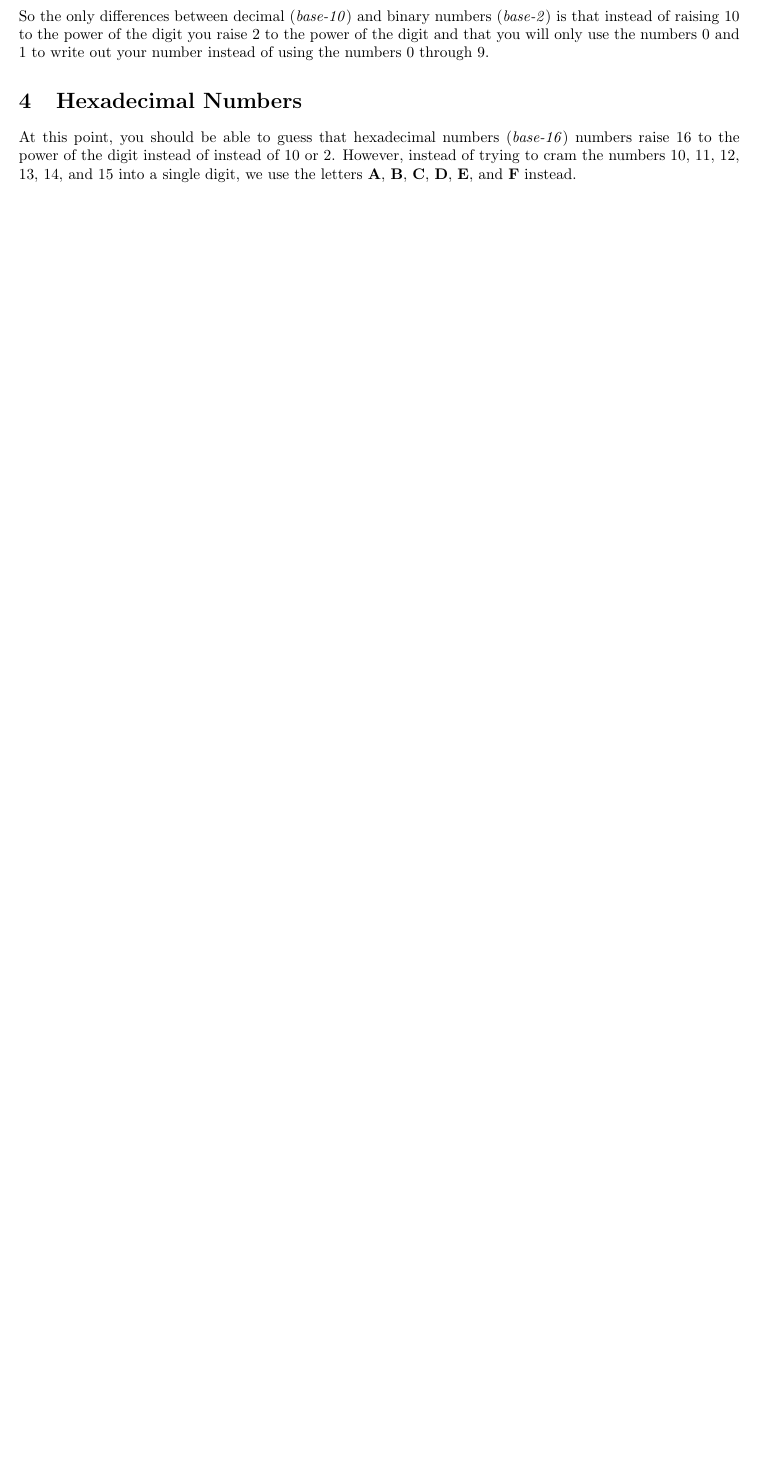
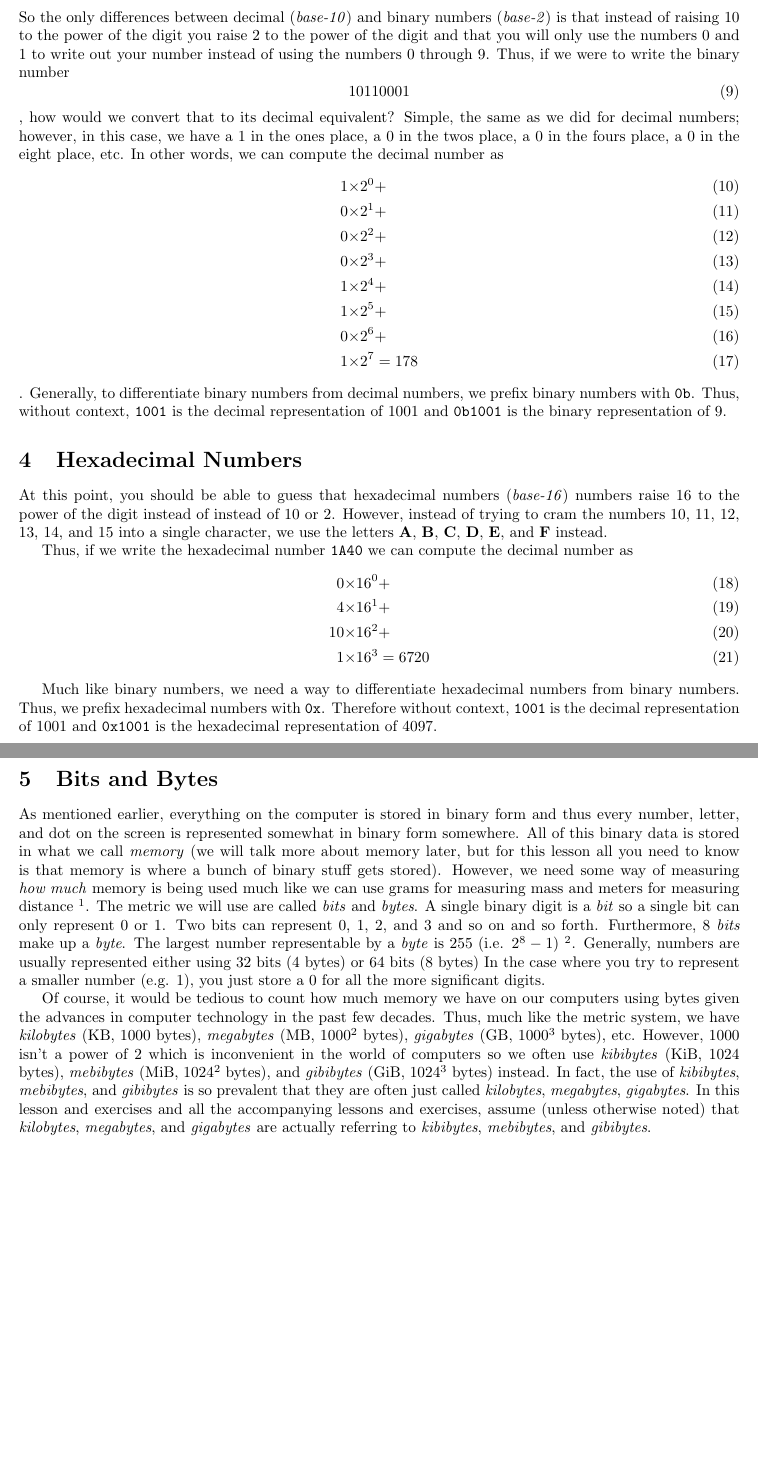
Before and after one commit to b3h47pte/cs101, a LaTeX document (thinking_like_a_computer/numbers.tex): part of page 2 of 2 before the commit and two parts of pages 2 and 3 of 3 after it, the two joined at a grey line, cut so that both start at the same text, the shorter picture padded with empty space. Compiled offline with pdfLaTeX.

Commit message:
binary, hex, and bits/bytes

```diff
--- a/thinking_like_a_computer/numbers.tex
+++ b/thinking_like_a_computer/numbers.tex
@@ -49,11 +60,31 @@ It just so happens that the way we write and know numbers is identical to the de
 \section{Binary Numbers}
 
 So the only differences between decimal (\textit{base-10}) and binary numbers (\textit{base-2}) is that instead of raising $10$ to the power of the digit you raise $2$ to the power of the digit and that you will only use the numbers $0$ and $1$ to write out your number instead of using the numbers $0$ through $9$.
+Thus, if we were to write the binary number
+\begin{equation}
+1011 0001
+\end{equation}
+, how would we convert that to its decimal equivalent?
+Simple, the same as we did for decimal numbers; however, in this case, we have a $1$ in the ones place, a $0$ in the twos place, a $0$ in the fours place, a $0$ in the eight place, etc.
+In other words, we can compute the decimal number as
+\begin{align}
+1 \times & 2^0 + \\
+0 \times & 2^1 + \\
+0 \times & 2^2 + \\
+0 \times & 2^3 + \\
+1 \times & 2^4 + \\
+1 \times & 2^5 + \\
+0 \times & 2^6 + \\
+1 \times & 2^7 = 178
+\end{align}
+.
+Generally, to differentiate binary numbers from decimal numbers, we prefix binary numbers with \lstinline{0b}.
+Thus, without context, \lstinline{1001} is the decimal representation of $1001$ and \lstinline{0b1001} is the binary representation of $9$.
 
 \section{Hexadecimal Numbers}
 
 At this point, you should be able to guess that hexadecimal numbers (\textit{base-16}) numbers raise $16$ to the power of the digit instead of instead of $10$ or $2$.
-However, instead of trying to cram the numbers $10$, $11$, $12$, $13$, $14$, and $15$ into a single digit, we use the letters \textbf{A}, \textbf{B}, \textbf{C}, \textbf{D}, \textbf{E}, and \textbf{F} instead.
+However, instead of trying to cram the numbers $10$, $11$, $12$, $13$, $14$, and $15$ into a single character, we use the letters \textbf{A}, \textbf{B}, \textbf{C}, \textbf{D}, \textbf{E}, and \textbf{F} instead.
 
 \begin{table}
 \centering
@@ -71,4 +108,35 @@ F & $15$ \\
 \end{tabularx}
 \end{table}
 
+Thus, if we write the hexadecimal number \lstinline{1A40} we can compute the decimal number as
+\begin{align}
+0 \times & 16^0 + \\
+4 \times & 16^1 + \\
+10 \times & 16^2 + \\
+1 \times & 16^3 = 6720
+\end{align}
+
+Much like binary numbers, we need a way to differentiate hexadecimal numbers from binary numbers.
+Thus, we prefix hexadecimal numbers with \lstinline{0x}.
+Therefore without context, \lstinline{1001} is the decimal representation of $1001$ and \lstinline{0x1001} is the hexadecimal representation of $4097$.
+
+\section{Bits and Bytes}
+
+As mentioned earlier, everything on the computer is stored in binary form and thus every number, letter, and dot on the screen is represented somewhat in binary form somewhere.
+All of this binary data is stored in what we call \textit{memory} (we will talk more about memory later, but for this lesson all you need to know is that memory is where a bunch of binary stuff gets stored).
+However, we need some way of measuring \textit{how much} memory is being used much like we can use grams for measuring mass and meters for measuring distance \footnote{All hail the metric system.}.
+The metric we will use are called \textit{bits} and \textit{bytes}.
+A single binary digit is a \textit{bit} so a single bit can only represent $0$ or $1$.
+Two bits can represent $0$, $1$, $2$, and $3$ and so on and so forth.
+Furthermore, $8$ \textit{bits} make up a \textit{byte}.
+The largest number representable by a \textit{byte} is $255$ (i.e. $2^8 - 1$) \footnote{This number comes up fairly often, especially when dealing with colors!}.
+Generally, numbers are usually represented either using $32$ bits ($4$ bytes) or $64$ bits ($8$ bytes)
+In the case where you try to represent a smaller number (e.g. $1$), you just store a $0$ for all the more significant digits.
+
+Of course, it would be tedious to count how much memory we have on our computers using bytes given the advances in computer technology in the past few decades.
+Thus, much like the metric system, we have \textit{kilobytes} (KB, $1000$ bytes), \textit{megabytes} (MB, $1000^2$ bytes), \textit{gigabytes} (GB, $1000^3$ bytes), etc.
+However, $1000$ isn't a power of $2$ which is inconvenient in the world of computers so we often use \textit{kibibytes} (KiB, $1024$ bytes), \textit{mebibytes} (MiB, $1024^2$ bytes), and \textit{gibibytes} (GiB, $1024^3$ bytes) instead.
+In fact, the use of \textit{kibibytes}, \textit{mebibytes}, and \textit{gibibytes} is so prevalent that they are often just called \textit{kilobytes}, \textit{megabytes}, \textit{gigabytes}.
+In this lesson and exercises and all the accompanying lessons and exercises, assume (unless otherwise noted) that \textit{kilobytes}, \textit{megabytes}, and \textit{gigabytes} are actually referring to \textit{kibibytes}, \textit{mebibytes}, and \textit{gibibytes}.
+
 \end{document}
```
Also changed, not shown: thinking_like_a_computer/numbers.tex (19 more changed lines).
